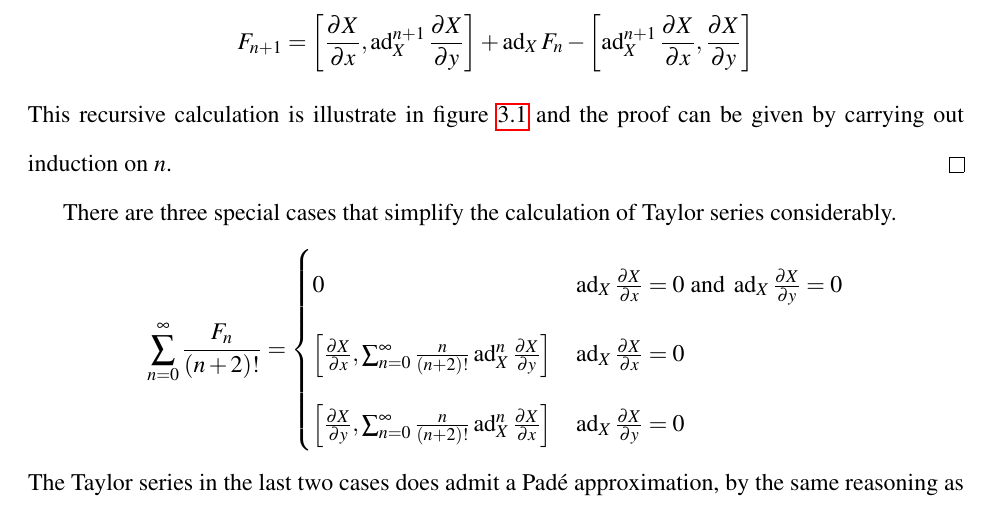
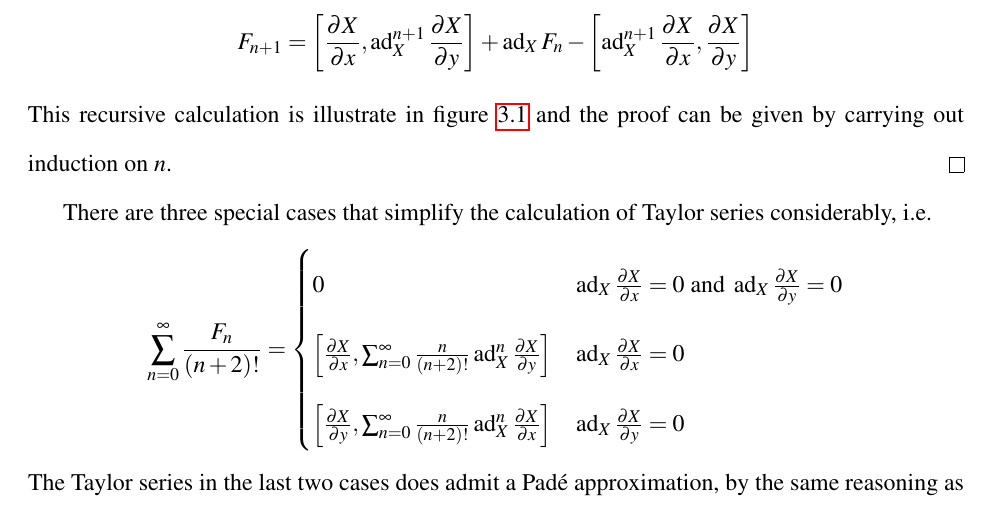
Before and after one commit to aaronsheldon/markov-lie-frechet, a LaTeX thesis (project-main.tex, which reads project-chapter-3.tex): part of page 53 of 80, cut so that both start at the same text. The pictures show the PDF file project-main.pdf that the author committed with the source.

Commit message:
jingjing wu: i.e. for cases

```diff
--- a/project-chapter-3.tex
+++ b/project-chapter-3.tex
@@ -298,7 +298,8 @@ formulation of Pad\'{e} approximation.
 	This recursive calculation is illustrate in figure \ref{fig:pascaldivergence} and the
 	proof can be given by carrying out induction on $n$.\hfill\IEEEQEDhere
 \end{IEEEproof}
-There are three special cases that simplify the calculation of Taylor series considerably.
+There are three special cases that simplify the calculation of Taylor series considerably,
+i.e.
 \begin{IEEEeqnarray*}{rCl}
 	\sum_{n=0}^\infty \frac{ F_n}{\left(n+2\right)!}
 	& = &
```
Also changed, not shown: project-main.pdf.
